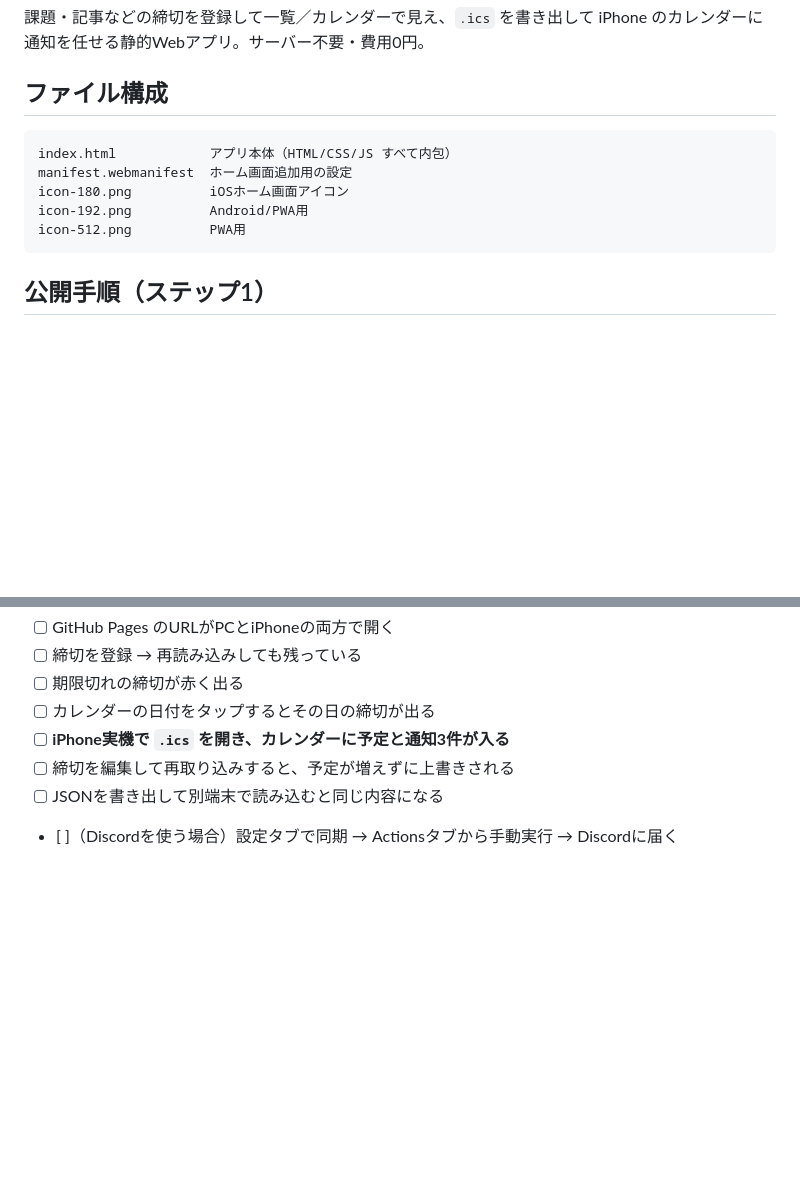
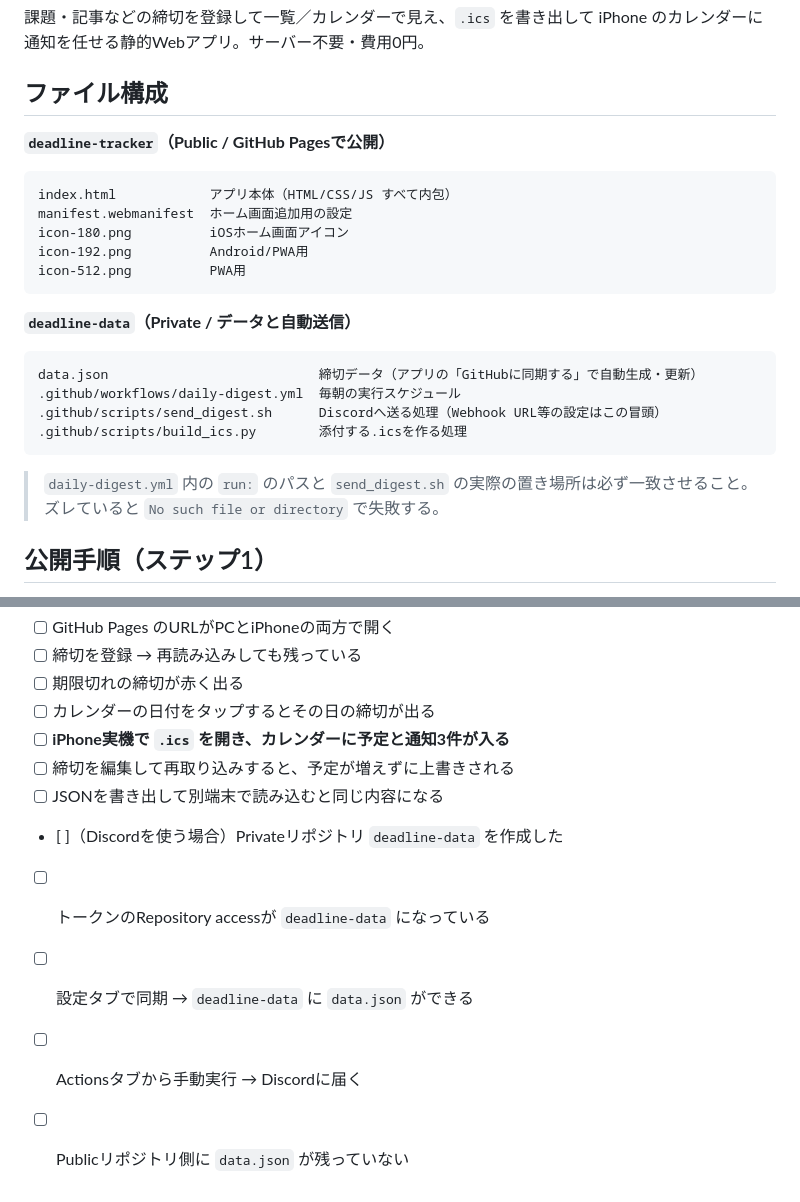
Before and after one commit to bibi257/deadline-tracker, a Markdown page: README.md, 2 parts joined by grey strips. Rendered like a GitHub page; blank space fills up the shorter version.

````diff
--- a/README.md
+++ b/README.md
@@ -3,6 +3,8 @@
 課題・記事などの締切を登録して一覧／カレンダーで見え、`.ics` を書き出して iPhone のカレンダーに通知を任せる静的Webアプリ。サーバー不要・費用0円。
 
 ## ファイル構成
+
+**`deadline-tracker`（Public / GitHub Pagesで公開）**
 
 ```
 index.html            アプリ本体（HTML/CSS/JS すべて内包）
@@ -11,6 +13,17 @@ icon-180.png          iOSホーム画面アイコン
 icon-192.png          Android/PWA用
 icon-512.png          PWA用
 ```
+
+**`deadline-data`（Private / データと自動送信）**
+
+```
+data.json                           締切データ（アプリの「GitHubに同期する」で自動生成・更新）
+.github/workflows/daily-digest.yml  毎朝の実行スケジュール
+.github/scripts/send_digest.sh      Discordへ送る処理（Webhook URL等の設定はこの冒頭）
+.github/scripts/build_ics.py        添付する.icsを作る処理
+```
+
+> `daily-digest.yml` 内の `run:` のパスと `send_digest.sh` の実際の置き場所は必ず一致させること。ズレていると `No such file or directory` で失敗する。
 
 ## 公開手順（ステップ1）
 
@@ -123,4 +188,8 @@ data.json を読んで、7日以内・期限切れの締切をDiscordへ送信
 - [ ] **iPhone実機で `.ics` を開き、カレンダーに予定と通知3件が入る**
 - [ ] 締切を編集して再取り込みすると、予定が増えずに上書きされる
 - [ ] JSONを書き出して別端末で読み込むと同じ内容になる
-- [ ]（Discordを使う場合）設定タブで同期 → Actionsタブから手動実行 → Discordに届く
+- [ ]（Discordを使う場合）Privateリポジトリ `deadline-data` を作成した
+- [ ] トークンのRepository accessが `deadline-data` になっている
+- [ ] 設定タブで同期 → `deadline-data` に `data.json` ができる
+- [ ] Actionsタブから手動実行 → Discordに届く
+- [ ] Publicリポジトリ側に `data.json` が残っていない
````
Also changed, not shown: other parts of README.md (+88 -36 lines).
